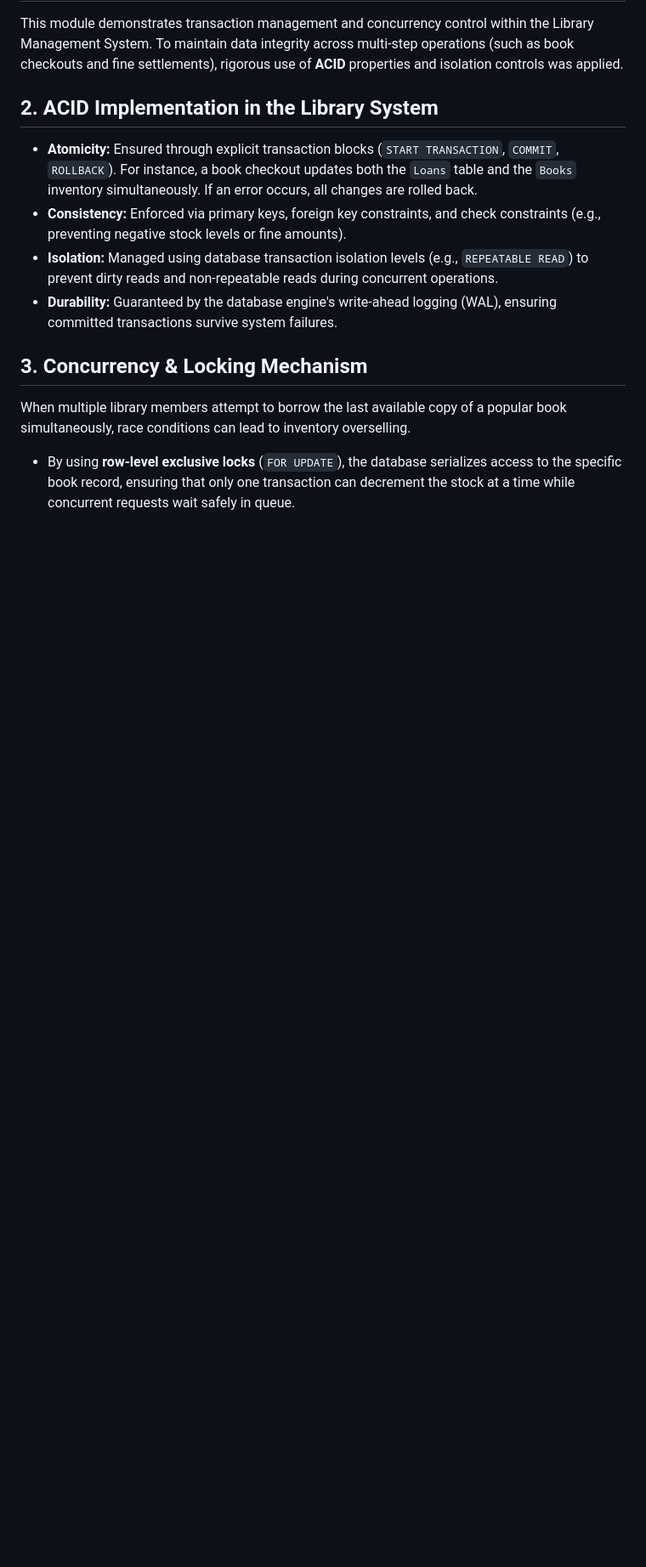
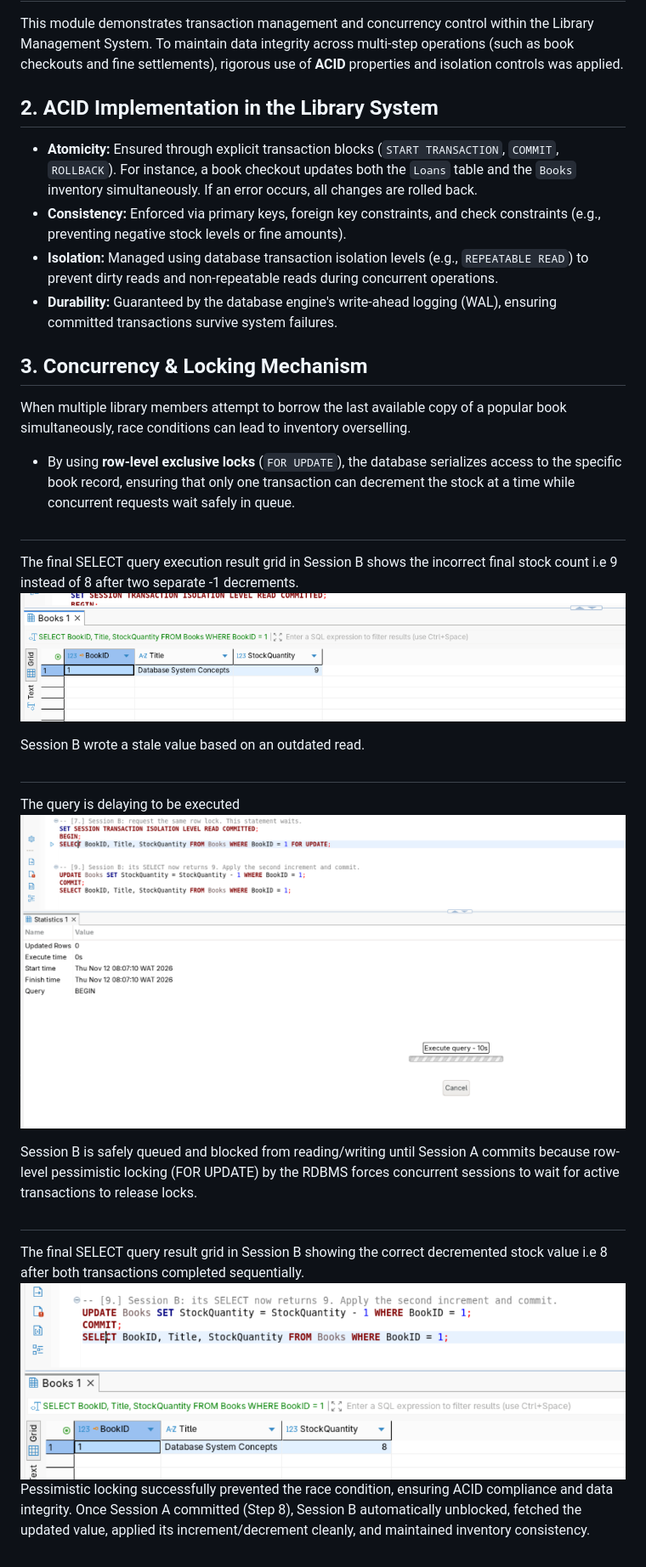
Before and after one commit to Fritzgerrad/advanced-database-portfolio, a Markdown page: portfolio-3-transactions-concurrency/Ochie_Samuel_P3_README.md, the part around the change. Shown at 85% size. GitHub-like rendering; pictures changed too: portfolio-3-transactions-concurrency/screenshots/SC1.png (added), portfolio-3-transactions-concurrency/screenshots/SC2.png (added), portfolio-3-transactions-concurrency/screenshots/SC3.png (added); blank space fills up the shorter version.

Commit message:
Modified ER diagram, UPdated portfolio 3 with scripts and execution screenshots

```diff
--- a/portfolio-3-transactions-concurrency/Ochie_Samuel_P3_README.md
+++ b/portfolio-3-transactions-concurrency/Ochie_Samuel_P3_README.md
@@ -12,3 +12,21 @@ This module demonstrates transaction management and concurrency control within t
 ## 3. Concurrency & Locking Mechanism
 When multiple library members attempt to borrow the last available copy of a popular book simultaneously, race conditions can lead to inventory overselling.
 * By using **row-level exclusive locks** (`FOR UPDATE`), the database serializes access to the specific book record, ensuring that only one transaction can decrement the stock at a time while concurrent requests wait safely in queue.
+
+##
+The final SELECT query execution result grid in Session B shows the incorrect final stock count i.e 9 instead of 8 after two separate -1 decrements.
+![Query Results](./screenshots/SC1.png)
+
+Session B wrote a stale value based on an outdated read.
+##
+The query is delaying to be executed
+![Query Results](./screenshots/SC2.png)
+
+
+Session B is safely queued and blocked from reading/writing until Session A commits because row-level pessimistic locking (FOR UPDATE) by the RDBMS forces concurrent sessions to wait for active transactions to release locks.
+
+##
+
+The final SELECT query result grid in Session B showing the correct decremented stock value i.e 8 after both transactions completed sequentially.
+![Query Results](./screenshots/SC3.png)
+Pessimistic locking successfully prevented the race condition, ensuring ACID compliance and data integrity. Once Session A committed (Step 8), Session B automatically unblocked, fetched the updated value, applied its increment/decrement cleanly, and maintained inventory consistency.
```
Also changed, not shown: portfolio-1-database-design/Ochie_Samuel_P1_ERDiagram.md (+1 -1 lines), portfolio-1-database-design/screenshots/ER_DIagram.png (added), 6 other files.
